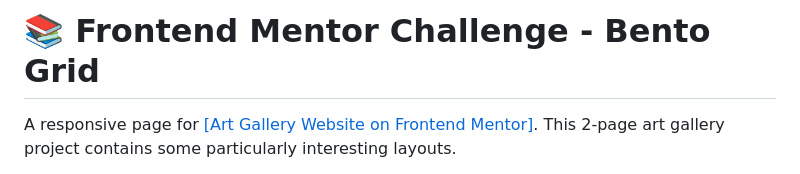
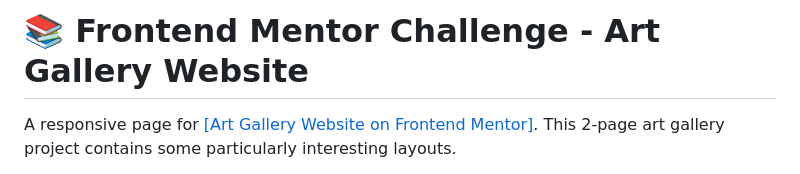
Before and after one commit to itsadnwn/art-gallery-website, a Markdown page: README.md, the part around the change. GitHub-like rendering.

```diff
--- a/README.md
+++ b/README.md
@@ -1,4 +1,4 @@
-# 📚 Frontend Mentor Challenge - Bento Grid
+# 📚 Frontend Mentor Challenge - Art Gallery Website
 
 <p>A responsive page for <a href="https://www.frontendmentor.io/challenges/art-gallery-website-yVdrZlxyA" target="_blank">[Art Gallery Website on Frontend Mentor]</a>. This 2-page art gallery project contains some particularly interesting layouts.</p>
 
```
